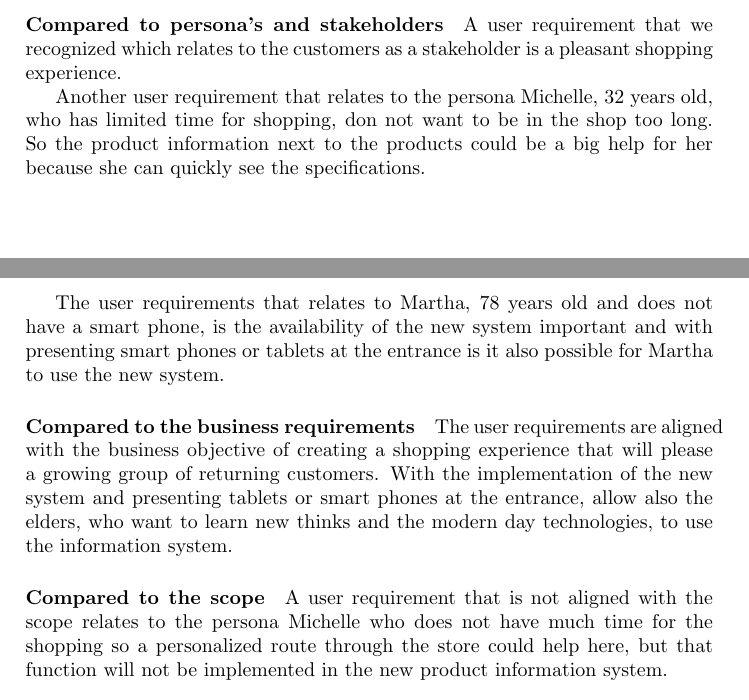
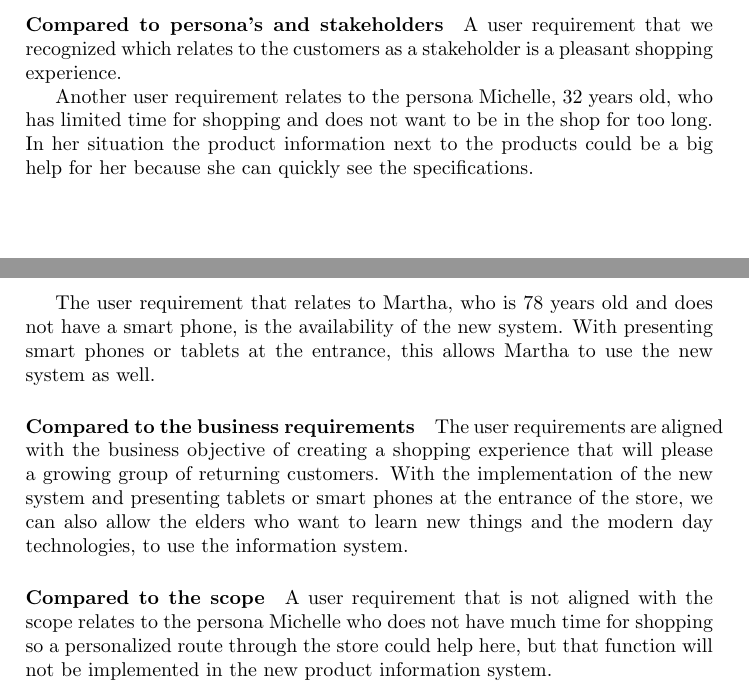
Before and after one commit to batses/RE-Document, a LaTeX document (Improved_Vision_and_Scope/Improved_Vision_and_Scope_Document_and_Interview_Dicussion.tex): two parts of pages 8 and 9 of 14, joined at a grey line, cut so that both start at the same text. Compiled offline with pdfLaTeX.

Commit message:
fix table and a few typos

```diff
--- a/Improved_Vision_and_Scope/Improved_Vision_and_Scope_Document_and_Interview_Dicussion.tex
+++ b/Improved_Vision_and_Scope/Improved_Vision_and_Scope_Document_and_Interview_Dicussion.tex
@@ -128,15 +128,15 @@ From the interview we learned that there are no external parties involved in the
 \paragraph*{Compared to persona's and stakeholders}
 A user requirement that we recognized which relates to the customers as a stakeholder is a pleasant shopping experience.
 
-Another user requirement that relates to the persona Michelle, 32 years old, who has limited time for shopping, don not want to be in the shop too long. So the product information next to the products could be a big help for her because she can quickly see the specifications.
+Another user requirement relates to the persona Michelle, 32 years old, who has limited time for shopping and does not want to be in the shop for too long. In her situation the product information next to the products could be a big help for her because she can quickly see the specifications.
 
-The user requirements that relates to Martha, 78 years old and does not have a smart phone, is the availability of the new system important and with presenting smart phones or tablets at the entrance is it also possible for Martha to use the new system.
+The user requirement that relates to Martha, who is 78 years old and does not have a smart phone, is the availability of the new system. With presenting smart phones or tablets at the entrance, this allows Martha to use the new system as well.
 
 \paragraph{Compared to the business requirements}
-The user requirements are aligned with the business objective of creating a shopping experience that will please a growing group of returning customers. With the implementation of the new system and presenting tablets or smart phones at the entrance, allow also the elders, who want to learn new thinks and the modern day technologies, to use the information system.
+The user requirements are aligned with the business objective of creating a shopping experience that will please a growing group of returning customers. With the implementation of the new system and presenting tablets or smart phones at the entrance of the store, we can also allow the elders who want to learn new things and the modern day technologies, to use the information system.
 
 \paragraph{Compared to the scope}
-A user requirement that is not aligned with the scope relates to the persona Michelle who does not have much time for the shopping so a personalized route through the store could help here, but that function will not be implemented in the new product information system.
+A user requirement that is not aligned with the scope relates to the persona Michelle who does not have much time for shopping so a personalized route through the store could help here, but that function will not be implemented in the new product information system.
 
 \paragraph{Compared to the business context}
 The user requirements are aligned with the business context, as stated in the deployment considerations the application must be developed for multiple operating systems because then every customers can use the application.
```
Also changed, not shown: Improved_Vision_and_Scope/RE_Assignment_1_and_2.pdf (added), Improved_Vision_and_Scope/V_and_S_+_interview_PDF.pdf (deleted), Improved_Vision_and_Scope/project_priority.eps, Improved_Vision_and_Scope/Improved_Vision_and_Scope_Document_and_Interview_Dicussion.tex (2 more changed lines), 1 other file.
